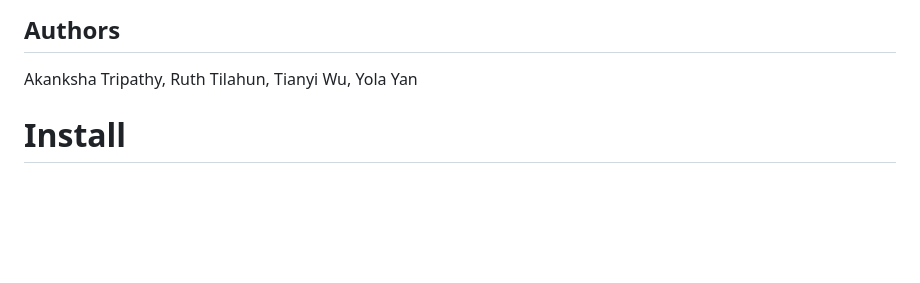
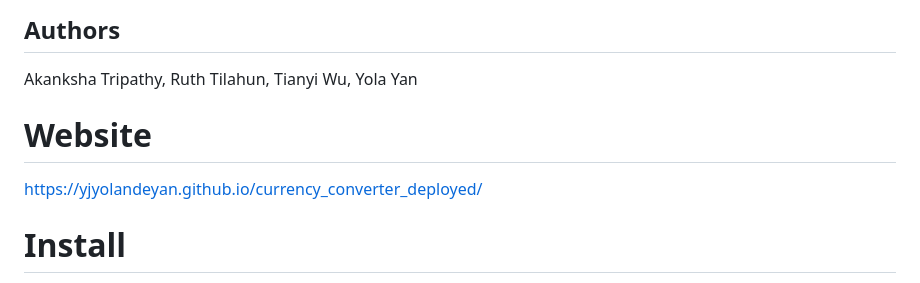
Before and after one commit to yjyolandeyan/currency_converter, a Markdown page: README.md, the part around the change. Drawn GitHub-style; blank space fills up the shorter version.

```diff
--- a/README.md
+++ b/README.md
@@ -3,6 +3,9 @@ This provides a Chrome extension meant to fetch the most up-to-date conversion r
 ## Authors
 
 Akanksha Tripathy, Ruth Tilahun, Tianyi Wu, Yola Yan
+
+# Website
+https://yjyolandeyan.github.io/currency_converter_deployed/
 
 # Install
 
```
